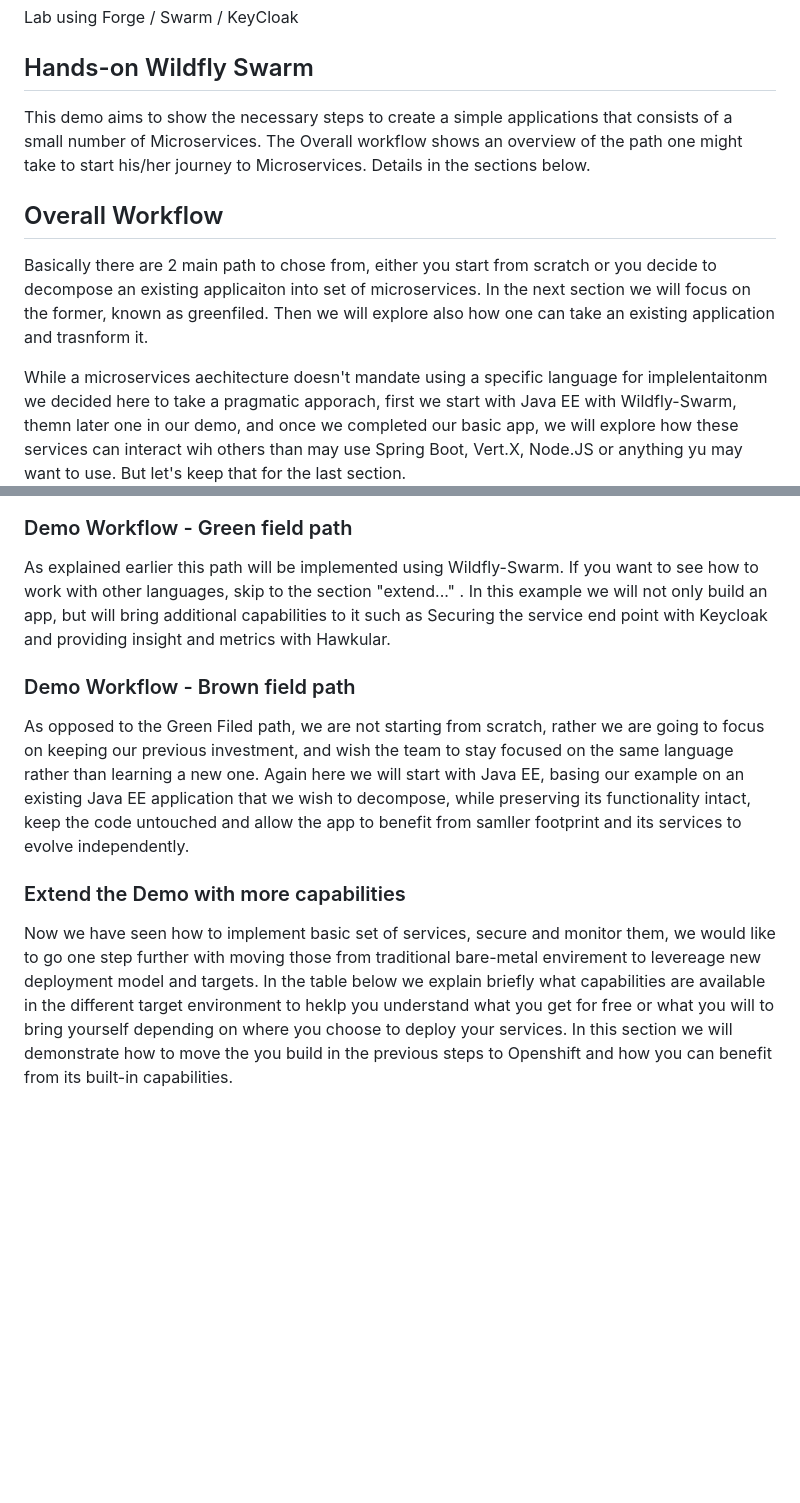
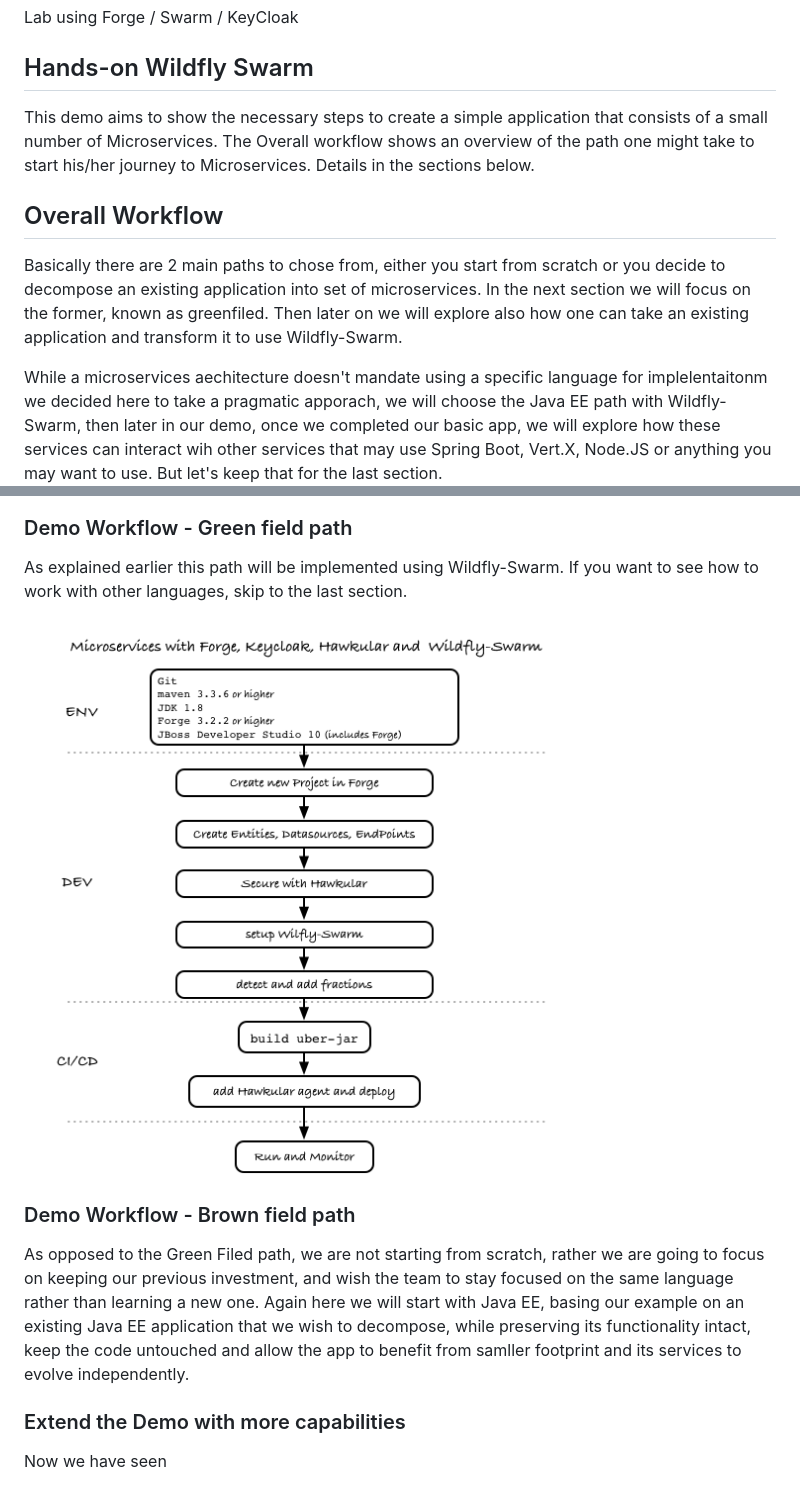
Before and after one commit to redhat-microservices/lab_swarm_forge-keycloak, a Markdown page: README.md, 2 parts joined by grey strips. GitHub-like rendering; pictures changed too: images/msademo-greenfield-workflow.png (added); blank space fills up the shorter version.

Commit message:
adding greenfield workflow

```diff
--- a/README.md
+++ b/README.md
@@ -1,19 +1,20 @@
 # lab-forge-swarm-keycloak
 Lab using Forge / Swarm / KeyCloak
 ## Hands-on Wildfly Swarm
- This demo aims to show the necessary steps to create a simple applications that consists of a small number of Microservices. The Overall workflow shows an overview of the path one might take to start his/her journey to Microservices. Details in the sections below.
+ This demo aims to show the necessary steps to create a simple application that consists of a small number of Microservices. The Overall workflow shows an overview of the path one might take to start his/her journey to Microservices. Details in the sections below.
 
 ## Overall  Workflow
-Basically there are 2 main path to chose from, either you start from scratch or you decide to decompose an existing applicaiton into  set of microservices.
-In the next section we will focus on the former, known as greenfiled. Then we will explore also how one can take an existing application and trasnform it.
+Basically there are 2 main paths to chose from, either you start from scratch or you decide to decompose an existing application into  set of microservices.
+In the next section we will focus on the former, known as greenfiled. Then later on we will explore also how one can take an existing application and transform it to use Wildfly-Swarm.
 
-While a microservices aechitecture doesn't mandate using a specific language for implelentaitonm we decided here to take a pragmatic apporach, first we start with Java EE with Wildfly-Swarm, themn later one in our demo, and once we completed our basic app, we will explore how these services can interact wih others than may use Spring Boot, Vert.X, Node.JS or anything yu may want to use.
+While a microservices aechitecture doesn't mandate using a specific language for implelentaitonm we decided here to take a pragmatic apporach, we will choose the Java EE path with Wildfly-Swarm, then later in our demo, once we completed our basic app, we will explore how these services can interact wih other services that may use Spring Boot, Vert.X, Node.JS or anything you may want to use.
 But let's keep that for the last section.
 ![Overall Demo Workflow](images/msademo-overall-workflow.png)
 
 ### Demo Workflow - Green field path
-As explained earlier this path will be implemented using Wildfly-Swarm. If you want to see how to work with other languages, skip to the section "extend..." .
-In this example we will not only build an app, but will bring additional capabilities to it such as Securing the service end point with Keycloak and providing insight and metrics with Hawkular.
+As explained earlier this path will be implemented using Wildfly-Swarm. If you want to see how to work with other languages, skip to the last section.
+
+![Green Field Demo Workflow](images/msademo-greenfield-workflow.png)
 
 ### Demo Workflow - Brown field path
 As opposed to the Green Filed path, we are not starting from scratch, rather we are going to focus on keeping our previous investment, and wish the team to stay focused on the same language rather than learning a new one. Again here we will start with Java EE, basing our example on an existing Java EE application that we wish to decompose, while preserving its functionality intact, keep the code untouched and allow the app to benefit from samller footprint and its services to evolve
@@ -21,5 +22,4 @@ independently.
 
 
 ### Extend the Demo with more capabilities
-Now we have seen how to implement basic set of services, secure and monitor them, we would like to go one step further with moving those from traditional bare-metal envirement to levereage new deployment model and targets. In the table below we explain briefly what capabilities are available in the different target environment to heklp you understand what you get for free or what you will to bring yourself depending on where you choose to deploy your services.
-In this section we will demonstrate how to move the you build in the previous steps to Openshift and how you can benefit from its built-in capabilities.
+Now we have seen
```
